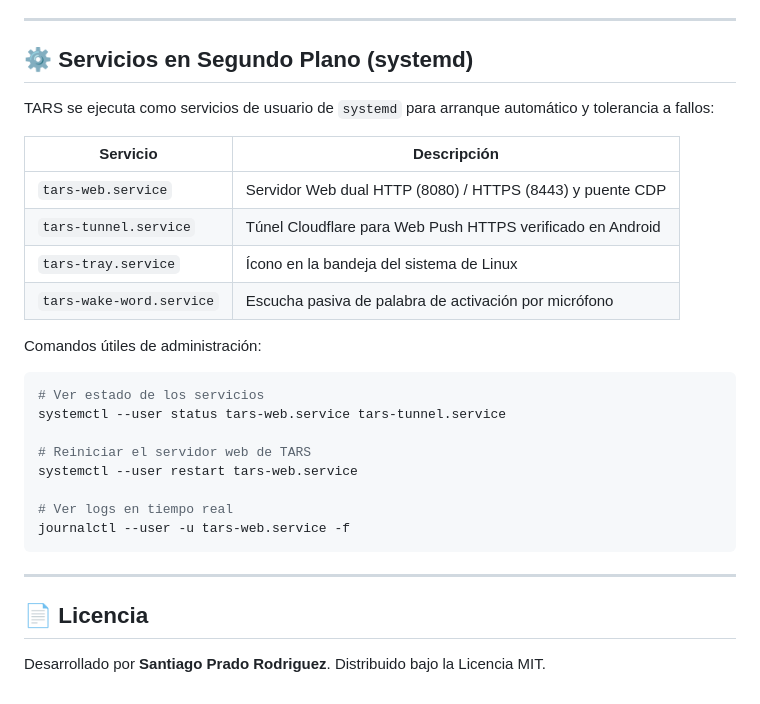
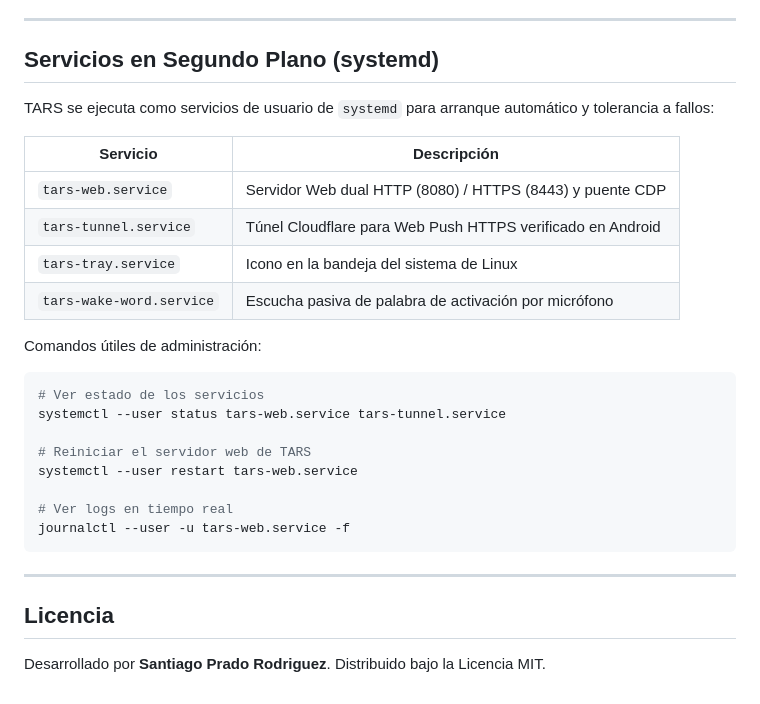
Before and after one commit to santiagopradorodriguez/Jarvis-AI, a Markdown page: README.md, the part around one of its changes. Rendered like a GitHub page.

```diff
--- a/README.md
+++ b/README.md
@@ -191,7 +191,7 @@ Además de conversar con Antigravity, TARS reconoce comandos directos para contr
 
 ---
 
-## ⚙️ Servicios en Segundo Plano (systemd)
+## Servicios en Segundo Plano (systemd)
 
 TARS se ejecuta como servicios de usuario de `systemd` para arranque automático y tolerancia a fallos:
 
@@ -199,7 +199,7 @@ TARS se ejecuta como servicios de usuario de `systemd` para arranque automático
 |---|---|
 | `tars-web.service` | Servidor Web dual HTTP (8080) / HTTPS (8443) y puente CDP |
 | `tars-tunnel.service` | Túnel Cloudflare para Web Push HTTPS verificado en Android |
-| `tars-tray.service` | Ícono en la bandeja del sistema de Linux |
+| `tars-tray.service` | Icono en la bandeja del sistema de Linux |
 | `tars-wake-word.service` | Escucha pasiva de palabra de activación por micrófono |
 
 Comandos útiles de administración:
@@ -216,6 +216,6 @@ journalctl --user -u tars-web.service -f
 
 ---
 
-## 📄 Licencia
+## Licencia
 
 Desarrollado por **Santiago Prado Rodriguez**. Distribuido bajo la Licencia MIT.
```
Also changed, not shown: other parts of README.md (+43 -43 lines).
